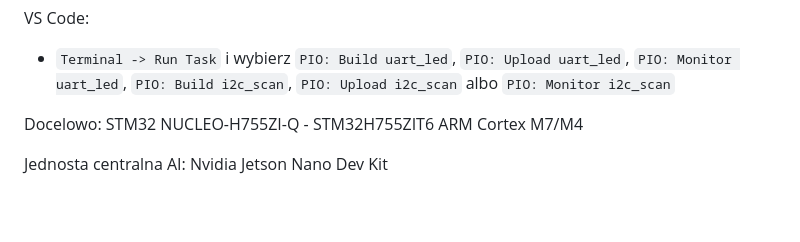
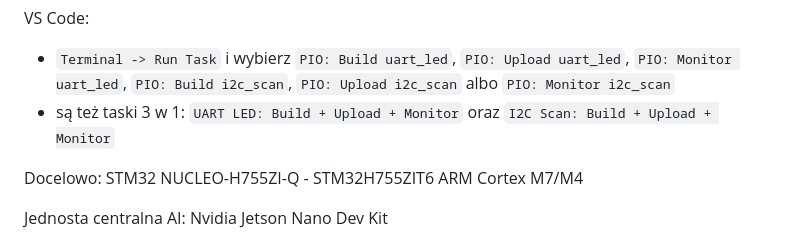
Before and after one commit to KrzysztofOle/follow-me-robot, a Markdown page: README.md, the part around the change. Rendered like a GitHub page; blank space fills up the shorter version.

Commit message:
add combined vscode tasks

```diff
--- a/README.md
+++ b/README.md
@@ -41,6 +41,8 @@ VS Code:
 - `Terminal -> Run Task` i wybierz `PIO: Build uart_led`, `PIO: Upload uart_led`,
   `PIO: Monitor uart_led`, `PIO: Build i2c_scan`, `PIO: Upload i2c_scan` albo
   `PIO: Monitor i2c_scan`
+- są też taski 3 w 1: `UART LED: Build + Upload + Monitor` oraz
+  `I2C Scan: Build + Upload + Monitor`
 
 Docelowo: STM32 NUCLEO-H755ZI-Q - STM32H755ZIT6 ARM Cortex M7/M4
 
```
